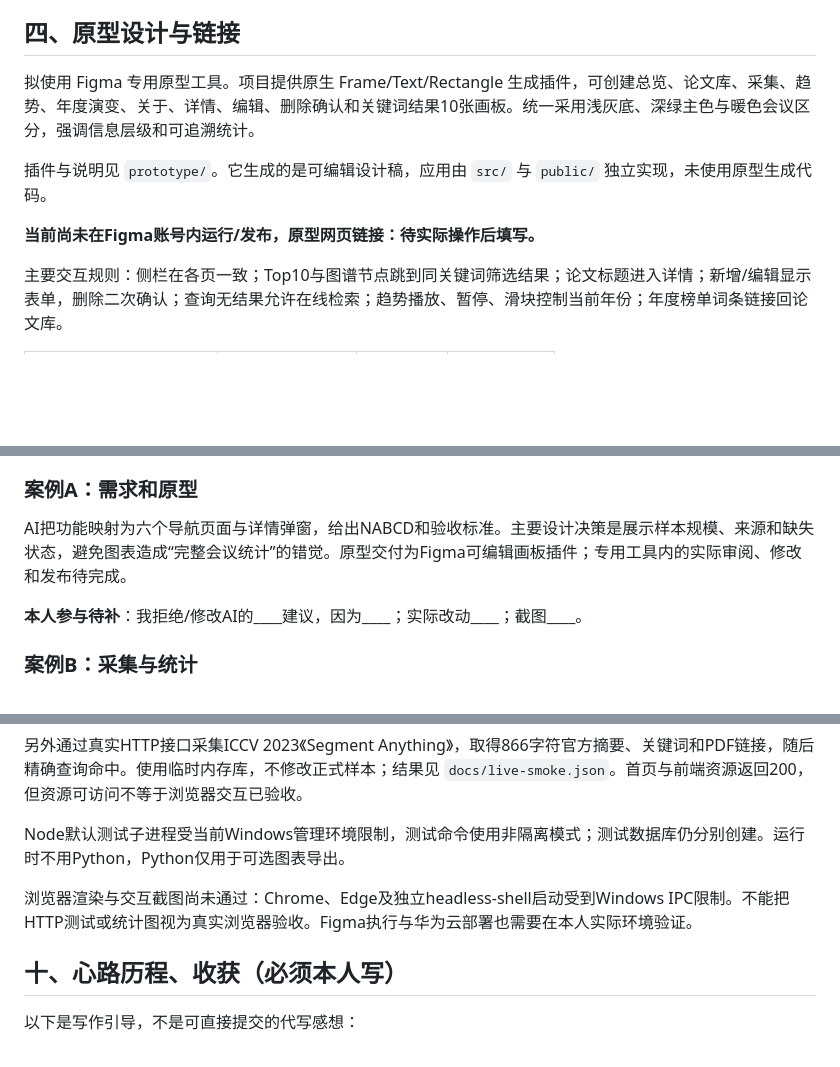
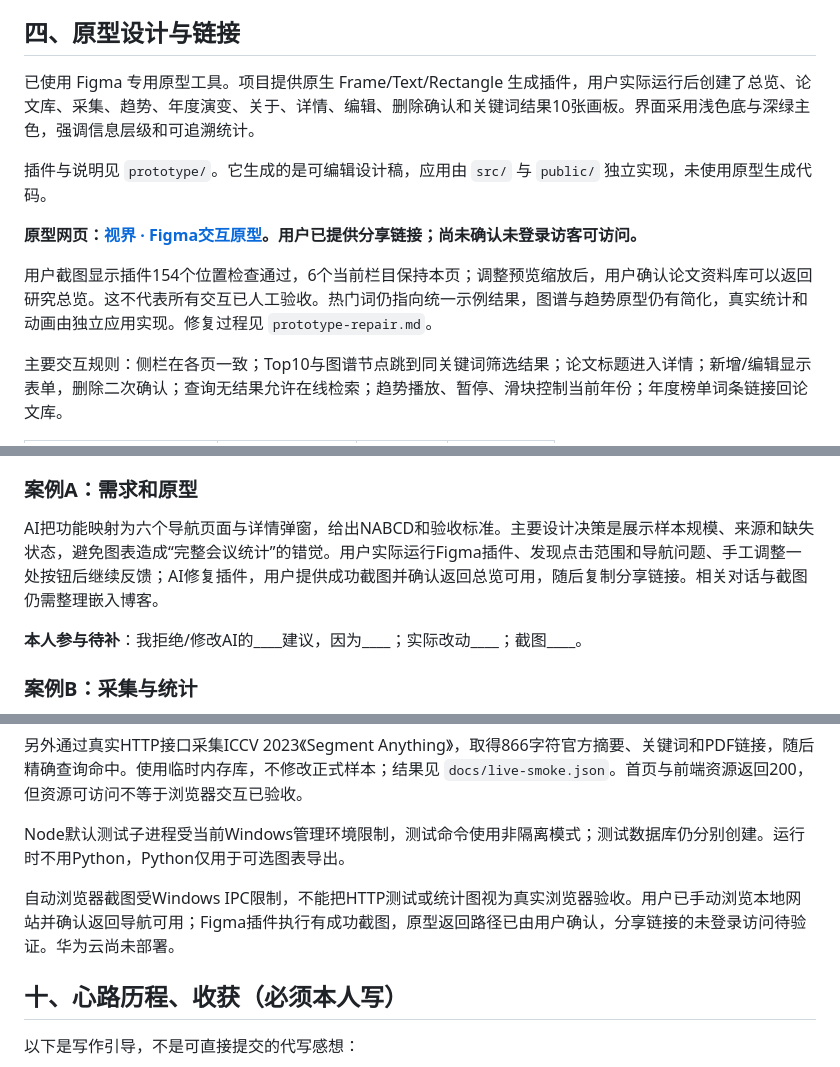
Before and after one commit to hjdlqdxs/vision-trends, a Markdown page: docs/blog.md, 3 parts joined by grey strips. Drawn GitHub-style; blank space fills up the shorter version.

```diff
--- a/docs/blog.md
+++ b/docs/blog.md
@@ -117,11 +117,13 @@ AI工作区实际时间区间可从 `git log --format="%h %cI %s" --reverse` 核
 <a id="prototype"></a>
 ## 四、原型设计与链接
 
-拟使用 Figma 专用原型工具。项目提供原生 Frame/Text/Rectangle 生成插件，可创建总览、论文库、采集、趋势、年度演变、关于、详情、编辑、删除确认和关键词结果10张画板。统一采用浅灰底、深绿主色与暖色会议区分，强调信息层级和可追溯统计。
+已使用 Figma 专用原型工具。项目提供原生 Frame/Text/Rectangle 生成插件，用户实际运行后创建了总览、论文库、采集、趋势、年度演变、关于、详情、编辑、删除确认和关键词结果10张画板。界面采用浅色底与深绿主色，强调信息层级和可追溯统计。
 
 插件与说明见 `prototype/`。它生成的是可编辑设计稿，应用由 `src/` 与 `public/` 独立实现，未使用原型生成代码。
 
-**当前尚未在Figma账号内运行/发布，原型网页链接：待实际操作后填写。**
+**原型网页：[视界 · Figma交互原型](https://www.figma.com/proto/bzD97C7vaq4mSYRu66Gi5t/%E8%A7%86%E7%95%8C%E2%80%94%E2%80%94%E9%A1%B6%E4%BC%9A%E7%83%AD%E8%AF%8D%E7%BB%9F%E8%AE%A1%E5%B9%B3%E5%8F%B0%E5%8E%9F%E5%9E%8B?page-id=0%3A1&node-id=2-2&viewport=40%2C307%2C0.19&t=Jn46pMajG0sacE0l-1&scaling=contain&content-scaling=fixed&starting-point-node-id=2%3A2)。用户已提供分享链接；尚未确认未登录访客可访问。**
+
+用户截图显示插件154个位置检查通过，6个当前栏目保持本页；调整预览缩放后，用户确认论文资料库可以返回研究总览。这不代表所有交互已人工验收。热门词仍指向统一示例结果，图谱与趋势原型仍有简化，真实统计和动画由独立应用实现。修复过程见 `prototype-repair.md`。
 
 主要交互规则：侧栏在各页一致；Top10与图谱节点跳到同关键词筛选结果；论文标题进入详情；新增/编辑显示表单，删除二次确认；查询无结果允许在线检索；趋势播放、暂停、滑块控制当前年份；年度榜单词条链接回论文库。
 
@@ -215,7 +217,7 @@ AI工作区实际时间区间可从 `git log --format="%h %cI %s" --reverse` 核
 
 ### 案例A：需求和原型
 
-AI把功能映射为六个导航页面与详情弹窗，给出NABCD和验收标准。主要设计决策是展示样本规模、来源和缺失状态，避免图表造成“完整会议统计”的错觉。原型交付为Figma可编辑画板插件；专用工具内的实际审阅、修改和发布待完成。
+AI把功能映射为六个导航页面与详情弹窗，给出NABCD和验收标准。主要设计决策是展示样本规模、来源和缺失状态，避免图表造成“完整会议统计”的错觉。用户实际运行Figma插件、发现点击范围和导航问题、手工调整一处按钮后继续反馈；AI修复插件，用户提供成功截图并确认返回总览可用，随后复制分享链接。相关对话与截图仍需整理嵌入博客。
 
 **本人参与待补**：我拒绝/修改AI的____建议，因为____；实际改动____；截图____。
 
@@ -637,7 +639,7 @@ export function toCsv(papers) {
 
 Node默认测试子进程受当前Windows管理环境限制，测试命令使用非隔离模式；测试数据库仍分别创建。运行时不用Python，Python仅用于可选图表导出。
 
-浏览器渲染与交互截图尚未通过：Chrome、Edge及独立headless-shell启动受到Windows IPC限制。不能把HTTP测试或统计图视为真实浏览器验收。Figma执行与华为云部署也需要在本人实际环境验证。
+自动浏览器截图受Windows IPC限制，不能把HTTP测试或统计图视为真实浏览器验收。用户已手动浏览本地网站并确认返回导航可用；Figma插件执行有成功截图，原型返回路径已由用户确认，分享链接的未登录访问待验证。华为云尚未部署。
 
 <a id="reflection"></a>
 ## 十、心路历程、收获（必须本人写）
```
Also changed, not shown: other parts of docs/blog.md (+2 -2 lines), docs/blog-source.md (+8 -6 lines), docs/submission-checklist.md (+3 -2 lines).
